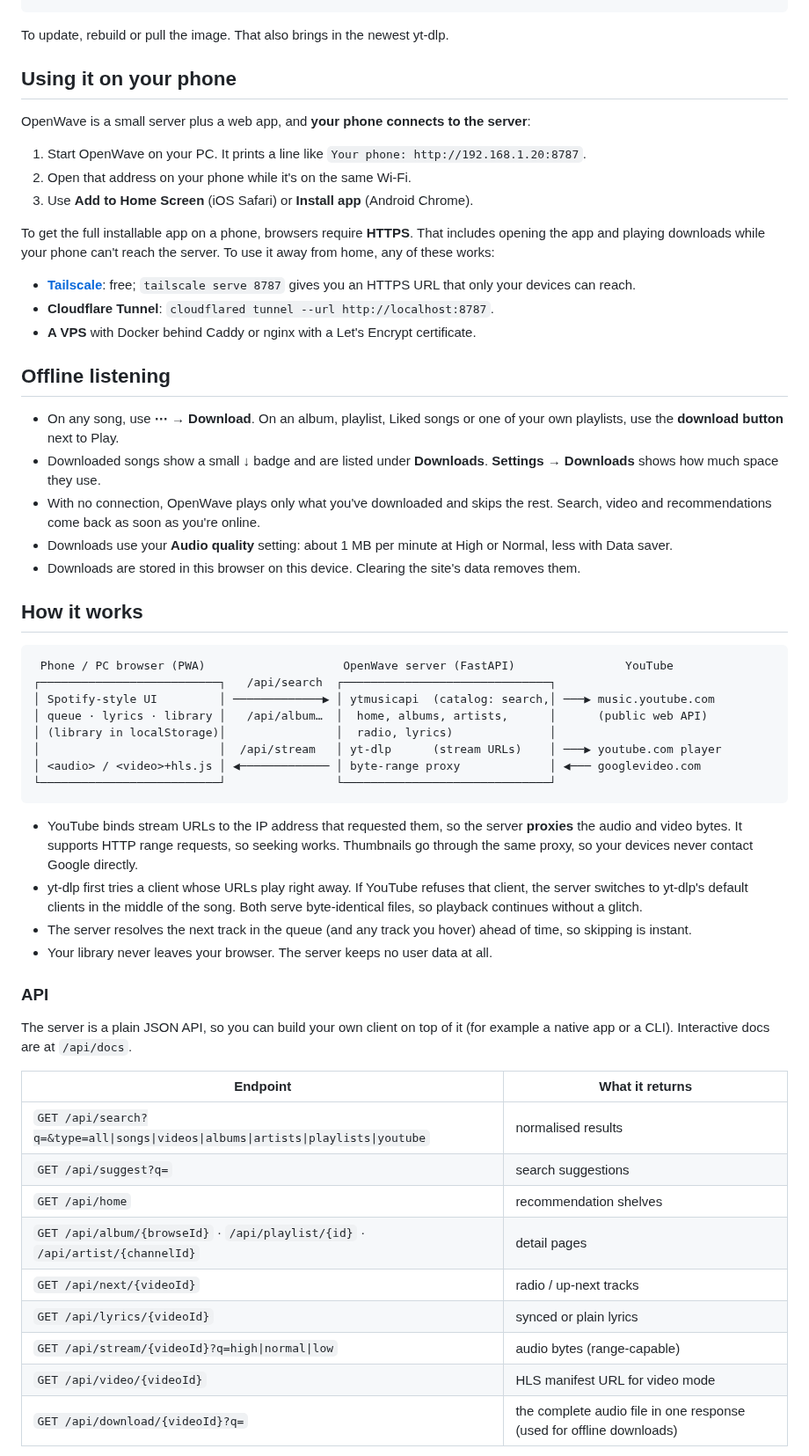
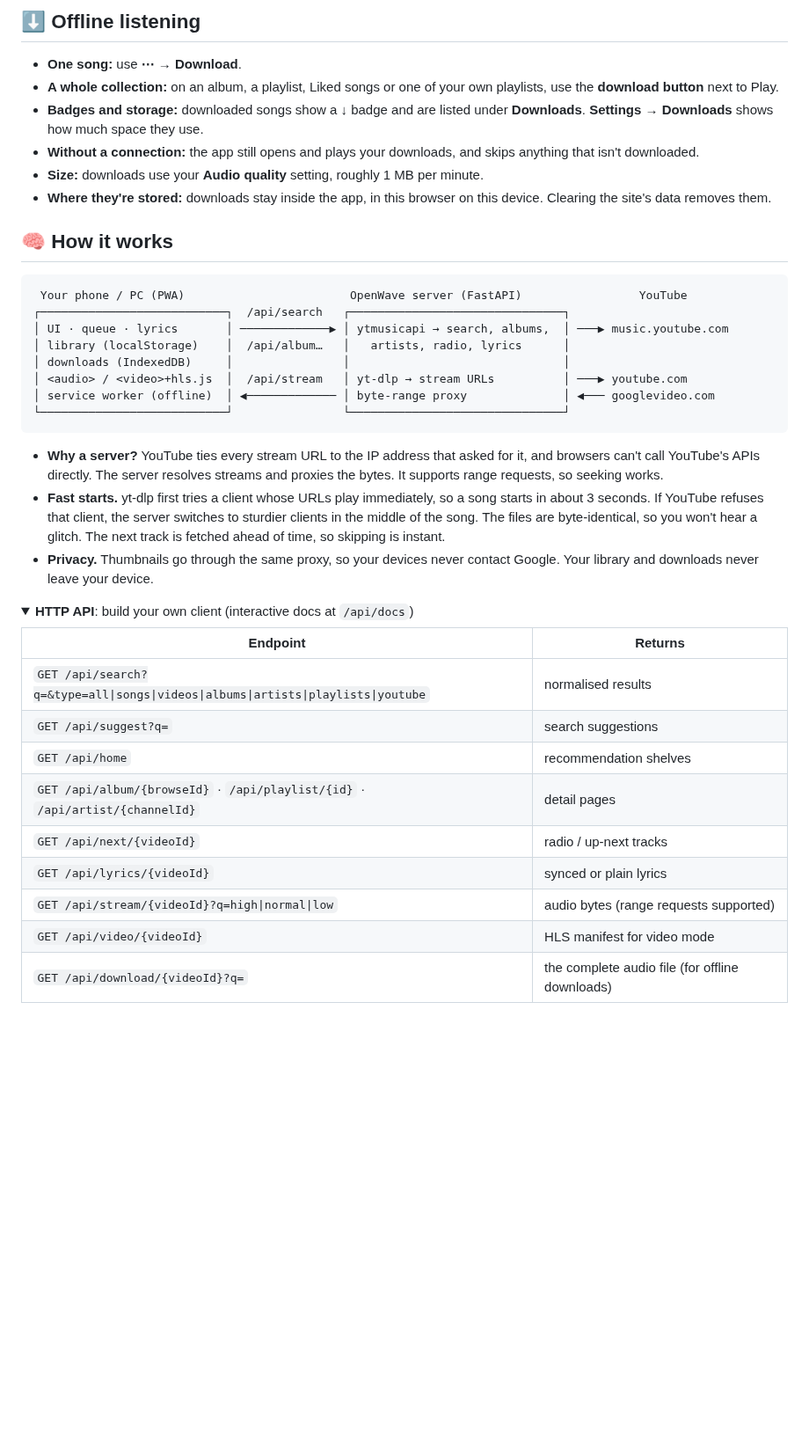
Before and after one commit to SaiSiddharthBS/OpenWave, a Markdown page: README.md, the part around one of its changes. Shown at 88% size. GitHub-like rendering; folded sections open; blank space fills up the shorter version.

````diff
--- a/README.md
+++ b/README.md
@@ -68,52 +106,33 @@ docker run -d --name openwave -p 8787:8787 --restart unless-stopped ghcr.io/<own
+## ⬇️ Offline listening
+
+- **One song:** use **⋯ → Download**.
+- **A whole collection:** on an album, a playlist, Liked songs or one of your own playlists, use the **download button** next to Play.
+- **Badges and storage:** downloaded songs show a ↓ badge and are listed under **Downloads**. **Settings → Downloads** shows how much space they use.
+- **Without a connection:** the app still opens and plays your downloads, and skips anything that isn't downloaded.
+- **Size:** downloads use your **Audio quality** setting, roughly 1 MB per minute.
+- **Where they're stored:** downloads stay inside the app, in this browser on this device. Clearing the site's data removes them.
+
+## 🧠 How it works
+
+```
+ Your phone / PC (PWA)                        OpenWave server (FastAPI)                 YouTube
+┌───────────────────────────┐  /api/search   ┌───────────────────────────────┐
+│ UI · queue · lyrics       │ ─────────────▶ │ ytmusicapi → search, albums,  │ ───▶ music.youtube.com
+│ library (localStorage)    │  /api/album…   │   artists, radio, lyrics      │
+│ downloads (IndexedDB)     │                │                               │
+│ <audio> / <video>+hls.js  │  /api/stream   │ yt-dlp → stream URLs          │ ───▶ youtube.com
+│ service worker (offline)  │ ◀───────────── │ byte-range proxy              │ ◀─── googlevideo.com
+└───────────────────────────┘                └───────────────────────────────┘
 ```
 
-To update, rebuild or pull the image. That also brings in the newest yt-dlp.
+- **Why a server?** YouTube ties every stream URL to the IP address that asked for it, and browsers can't call YouTube's APIs directly. The server resolves streams and proxies the bytes. It supports range requests, so seeking works.
+- **Fast starts.** yt-dlp first tries a client whose URLs play immediately, so a song starts in about 3 seconds. If YouTube refuses that client, the server switches to sturdier clients in the middle of the song. The files are byte-identical, so you won't hear a glitch. The next track is fetched ahead of time, so skipping is instant.
+- **Privacy.** Thumbnails go through the same proxy, so your devices never contact Google. Your library and downloads never leave your device.
 
-## Using it on your phone
+<details>
+<summary><b>HTTP API</b>: build your own client (interactive docs at <code>/api/docs</code>)</summary>
 
-OpenWave is a small server plus a web app, and **your phone connects to the server**:
-
-1. Start OpenWave on your PC. It prints a line like `Your phone: http://192.168.1.20:8787`.
-2. Open that address on your phone while it's on the same Wi-Fi.
-3. Use **Add to Home Screen** (iOS Safari) or **Install app** (Android Chrome).
-
-To get the full installable app on a phone, browsers require **HTTPS**. That includes opening the app and playing downloads while your phone can't reach the server. To use it away from home, any of these works:
-
-- **[Tailscale](https://tailscale.com)**: free; `tailscale serve 8787` gives you an HTTPS URL that only your devices can reach.
-- **Cloudflare Tunnel**: `cloudflared tunnel --url http://localhost:8787`.
-- **A VPS** with Docker behind Caddy or nginx with a Let's Encrypt certificate.
-
-## Offline listening
-
-- On any song, use **⋯ → Download**. On an album, playlist, Liked songs or one of your own playlists, use the **download button** next to Play.
-- Downloaded songs show a small ↓ badge and are listed under **Downloads**. **Settings → Downloads** shows how much space they use.
-- With no connection, OpenWave plays only what you've downloaded and skips the rest. Search, video and recommendations come back as soon as you're online.
-- Downloads use your **Audio quality** setting: about 1 MB per minute at High or Normal, less with Data saver.
-- Downloads are stored in this browser on this device. Clearing the site's data removes them.
-
-## How it works
-
-```
- Phone / PC browser (PWA)                    OpenWave server (FastAPI)                YouTube
-┌──────────────────────────┐   /api/search  ┌──────────────────────────────┐
-│ Spotify-style UI         │ ─────────────▶ │ ytmusicapi  (catalog: search,│ ───▶ music.youtube.com
-│ queue · lyrics · library │   /api/album…  │  home, albums, artists,      │      (public web API)
-│ (library in localStorage)│                │  radio, lyrics)              │
-│                          │  /api/stream   │ yt-dlp      (stream URLs)    │ ───▶ youtube.com player
-│ <audio> / <video>+hls.js │ ◀───────────── │ byte-range proxy             │ ◀─── googlevideo.com
-└──────────────────────────┘                └──────────────────────────────┘
-```
-
-- YouTube binds stream URLs to the IP address that requested them, so the server **proxies** the audio and video bytes. It supports HTTP range requests, so seeking works. Thumbnails go through the same proxy, so your devices never contact Google directly.
-- yt-dlp first tries a client whose URLs play right away. If YouTube refuses that client, the server switches to yt-dlp's default clients in the middle of the song. Both serve byte-identical files, so playback continues without a glitch.
-- The server resolves the next track in the queue (and any track you hover) ahead of time, so skipping is instant.
-- Your library never leaves your browser. The server keeps no user data at all.
-
-### API
-
-The server is a plain JSON API, so you can build your own client on top of it (for example a native app or a CLI). Interactive docs are at `/api/docs`.
-
-| Endpoint | What it returns |
+| Endpoint | Returns |
 |---|---|
 | `GET /api/search?q=&type=all\|songs\|videos\|albums\|artists\|playlists\|youtube` | normalised results |
 | `GET /api/suggest?q=` | search suggestions |
@@ -121,7 +140,7 @@ The server is a plain JSON API, so you can build your own client on top of it (f
 | `GET /api/album/{browseId}` · `/api/playlist/{id}` · `/api/artist/{channelId}` | detail pages |
 | `GET /api/next/{videoId}` | radio / up-next tracks |
 | `GET /api/lyrics/{videoId}` | synced or plain lyrics |
-| `GET /api/stream/{videoId}?q=high\|normal\|low` | audio bytes (range-capable) |
-| `GET /api/video/{videoId}` | HLS manifest URL for video mode |
-| `GET /api/download/{videoId}?q=` | the complete audio file in one response (used for offline downloads) |
+| `GET /api/stream/{videoId}?q=high\|normal\|low` | audio bytes (range requests supported) |
+| `GET /api/video/{videoId}` | HLS manifest for video mode |
+| `GET /api/download/{videoId}?q=` | the complete audio file (for offline downloads) |
 
````
Also changed, not shown: other parts of README.md (+143 -65 lines), docs/screenshots/offline.png (added), 2 other files.
